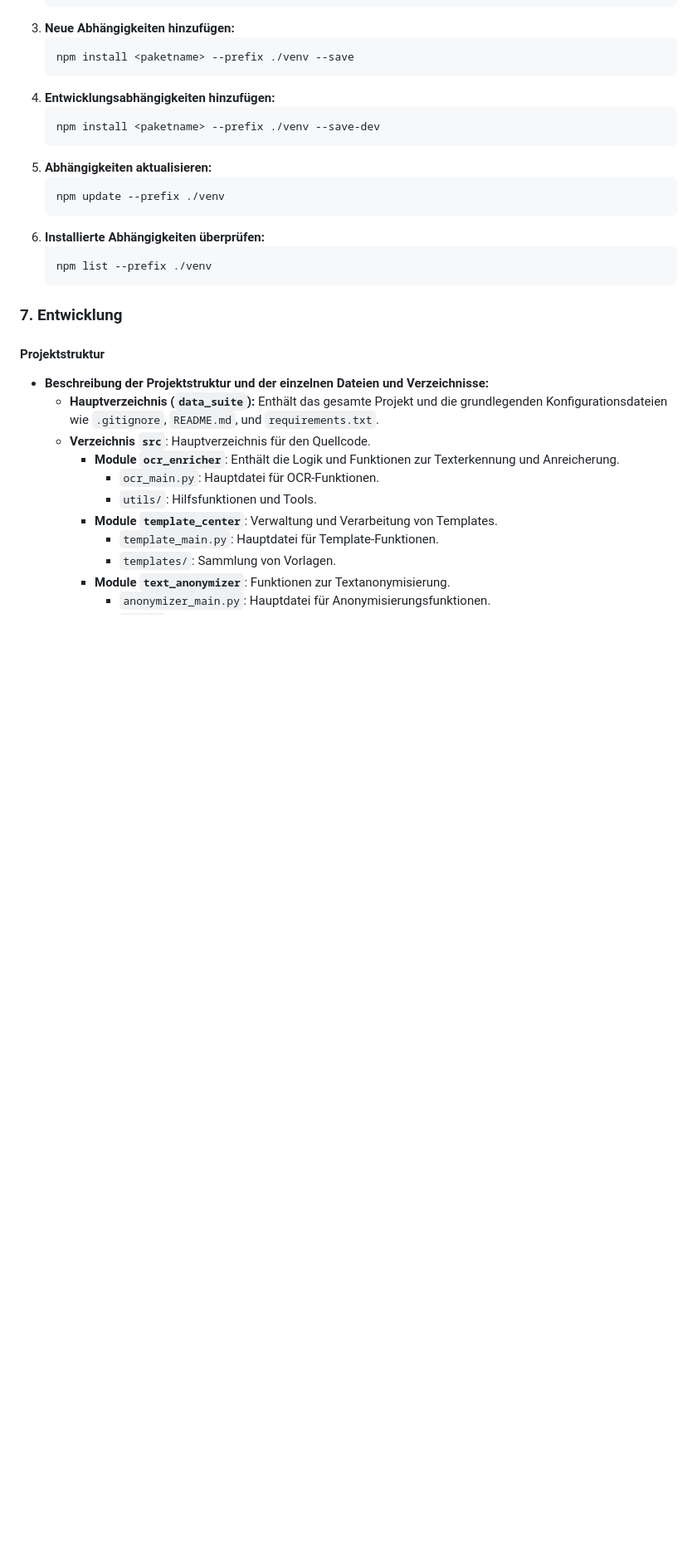
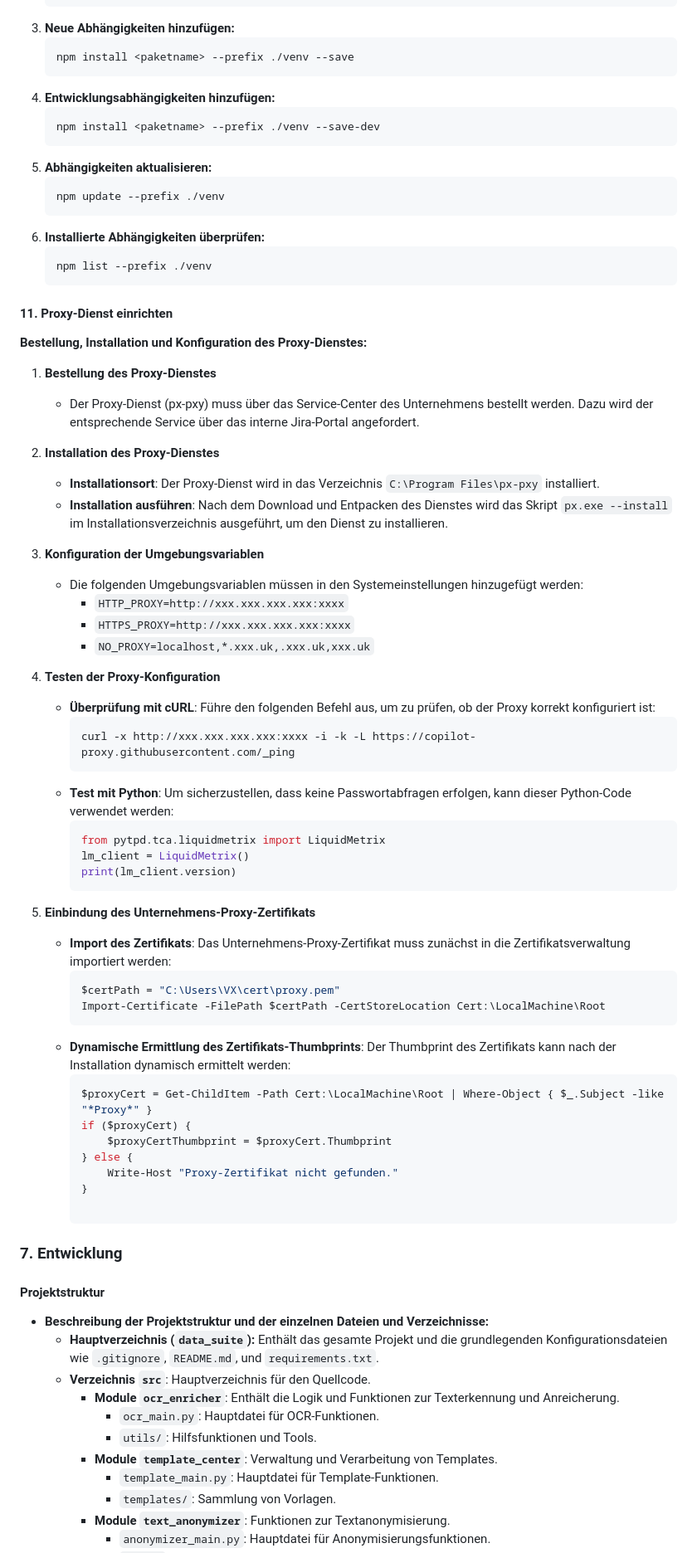
Before and after one commit to PrinceEitel/Data_Suite, a Markdown page: README.md, the part around the change. Shown at 83% size. Rendered like a GitHub page; blank space fills up the shorter version.

````diff
--- a/README.md
+++ b/README.md
@@ -625,6 +625,50 @@ Data_Suite/
    ```bash
    npm list --prefix ./venv
    ```
+#### 11. Proxy-Dienst einrichten
+
+**Bestellung, Installation und Konfiguration des Proxy-Dienstes:**
+
+1. **Bestellung des Proxy-Dienstes**
+   - Der Proxy-Dienst (px-pxy) muss über das Service-Center des Unternehmens bestellt werden. Dazu wird der entsprechende Service über das interne Jira-Portal angefordert.
+
+2. **Installation des Proxy-Dienstes**
+   - **Installationsort**: Der Proxy-Dienst wird in das Verzeichnis `C:\Program Files\px-pxy` installiert.
+   - **Installation ausführen**: Nach dem Download und Entpacken des Dienstes wird das Skript `px.exe --install` im Installationsverzeichnis ausgeführt, um den Dienst zu installieren.
+
+3. **Konfiguration der Umgebungsvariablen**
+   - Die folgenden Umgebungsvariablen müssen in den Systemeinstellungen hinzugefügt werden:
+     - `HTTP_PROXY=http://xxx.xxx.xxx.xxx:xxxx`
+     - `HTTPS_PROXY=http://xxx.xxx.xxx.xxx:xxxx`
+     - `NO_PROXY=localhost,*.xxx.uk,.xxx.uk,xxx.uk`
+
+4. **Testen der Proxy-Konfiguration**
+   - **Überprüfung mit cURL**: Führe den folgenden Befehl aus, um zu prüfen, ob der Proxy korrekt konfiguriert ist:
+     ```bash
+     curl -x http://xxx.xxx.xxx.xxx:xxxx -i -k -L https://copilot-proxy.githubusercontent.com/_ping
+     ```
+   - **Test mit Python**: Um sicherzustellen, dass keine Passwortabfragen erfolgen, kann dieser Python-Code verwendet werden:
+     ```python
+     from pytpd.tca.liquidmetrix import LiquidMetrix
+     lm_client = LiquidMetrix()
+     print(lm_client.version)
+     ```
+
+5. **Einbindung des Unternehmens-Proxy-Zertifikats**
+   - **Import des Zertifikats**: Das Unternehmens-Proxy-Zertifikat muss zunächst in die Zertifikatsverwaltung importiert werden:
+     ```powershell
+     $certPath = "C:\Users\VX\cert\proxy.pem"
+     Import-Certificate -FilePath $certPath -CertStoreLocation Cert:\LocalMachine\Root
+     ```
+   - **Dynamische Ermittlung des Zertifikats-Thumbprints**: Der Thumbprint des Zertifikats kann nach der Installation dynamisch ermittelt werden:
+     ```powershell
+     $proxyCert = Get-ChildItem -Path Cert:\LocalMachine\Root | Where-Object { $_.Subject -like "*Proxy*" }
+     if ($proxyCert) {
+         $proxyCertThumbprint = $proxyCert.Thumbprint
+     } else {
+         Write-Host "Proxy-Zertifikat nicht gefunden."
+     }
+
 ### 7. Entwicklung
 
 #### Projektstruktur
````
